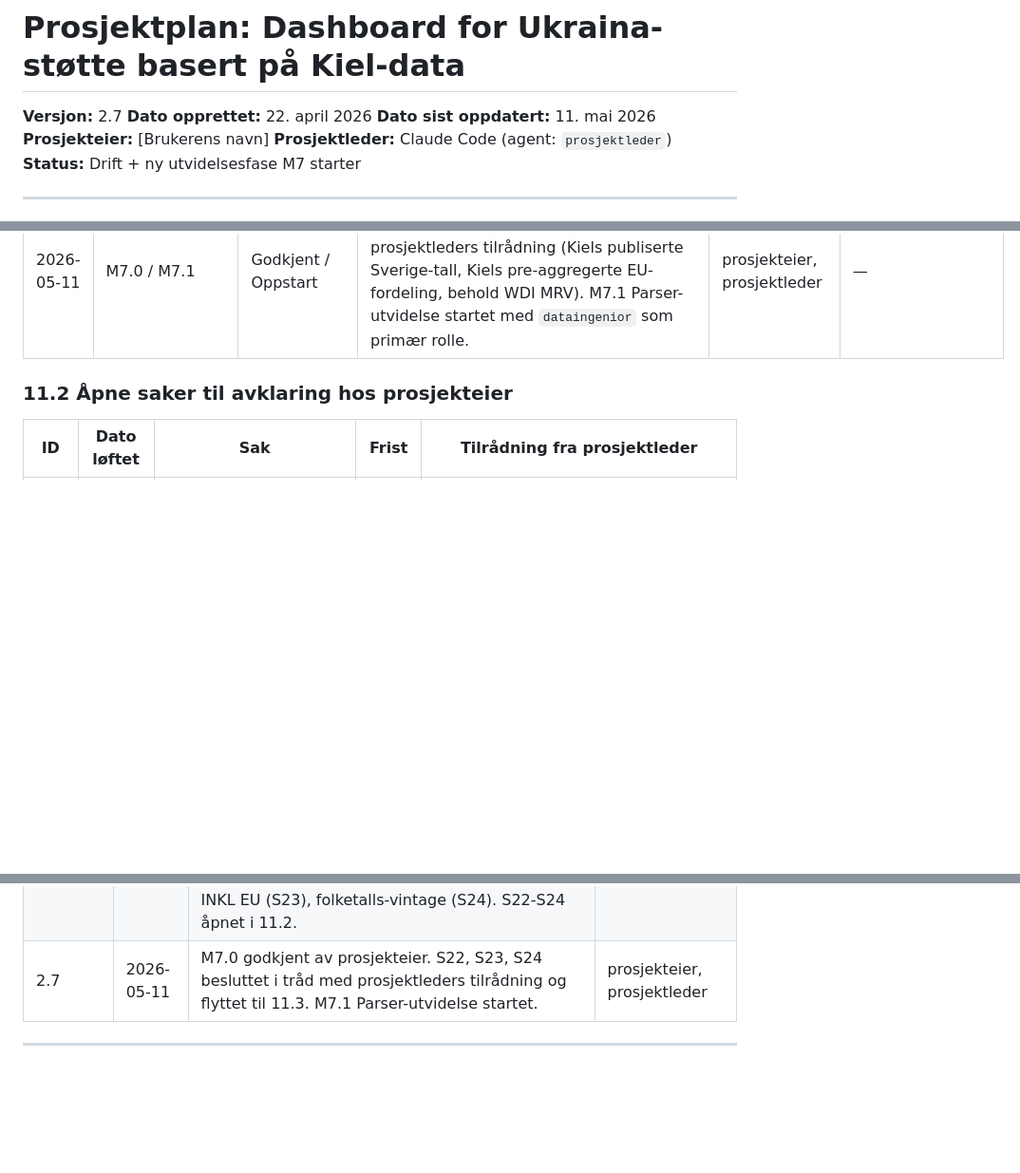
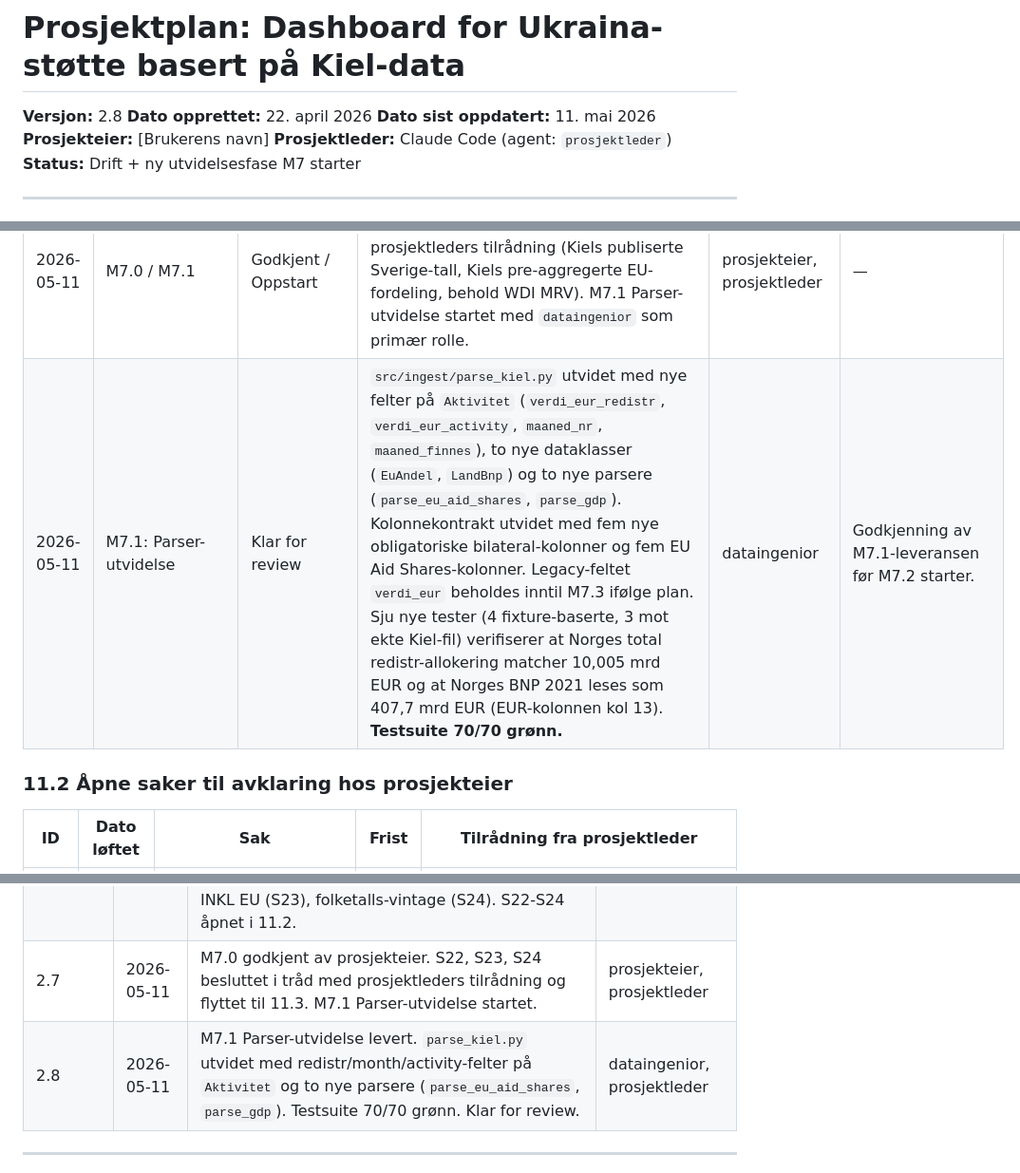
Before and after one commit to marhip97/ukrainastotte, a Markdown page: prosjektplan.md, 3 parts joined by grey strips. Shown at 95% size. GitHub-like rendering; blank space fills up the shorter version.

Commit message:
docs: oppdater status- og fremdriftsprotokoll (M7.1 levert) 2026-05-11
M7.1 Parser-utvidelse klar for review.
Versjon 2.8.

```diff
--- a/prosjektplan.md
+++ b/prosjektplan.md
@@ -1,6 +1,6 @@
 # Prosjektplan: Dashboard for Ukraina-støtte basert på Kiel-data
 
-**Versjon:** 2.7
+**Versjon:** 2.8
 **Dato opprettet:** 22. april 2026
 **Dato sist oppdatert:** 11. mai 2026
 **Prosjekteier:** [Brukerens navn]
@@ -334,6 +334,7 @@ Denne protokollen oppdateres av prosjektleder-agenten gjennom hele prosjektet. H
 | 2026-05-11 | M7: Metodisk migrering | Oppstart | Prosjekteier godkjente planutkastet `docs/planer/M7 plan.md` og bekreftet at M7.0 (migrerings-QA) starter umiddelbart uten ytterligere avklaringer. Foreslått rekkefølge S21 → S20 → S19 godkjent. Excelen brukes ikke som datakilde i repoet; alle metode-konstanter (BNP 2021, EU-fordelingsnøkkel) leses direkte fra Kiels XLSX. `docs/qa/m7-fasitverdier.md` er ekstrahert fra FINs excel og brukes som gylne tall for QA. Arbeidsbranch: `claude/migrate-excel-to-dashboard-t8LoD` (plattform-pålagt). | prosjektleder | S19, S20, S21 åpnet. |
 | 2026-05-11 | M7.0: Migrerings-QA | Klar for review | Engangs-skript `scripts/m7_migrering_avvik.py` reimplementerer excel-metoden mot Kiel Release 28 og produserer `docs/qa/m7-migrering-avvik.md`. **Norge matcher fasit 100 %** på alle mål (allokering 10,005 mrd, forpliktelse 24,724 mrd, BNP-andel 2,4542 %, enkeltår 2025 4,677 mrd og 2026 1,089 mrd). Storbritannia, USA, Tyskland EKSKL EU, Frankrike EKSKL EU og Danmark EKSKL EU matcher også fasit innen 0,1 %. **Tre punkter krever avklaring før M7.2 godkjennes:** (a) Sverige EKSKL EU avviker 12,8 % (Kiel-tall 10,320 mrd vs. fasit 9,149 mrd - sannsynligvis at FINs excel ekskluderer en spesifikk svensk aktivitetsgruppe), (b) EU-fordeling INKL EU har 1-3 % avvik for store EU-land fordi M7.2 må bruke Kiels pre-aggregerte `Share of EU Allocated/Committed aid` istedenfor andel × total, (c) per innbygger avviker 0,5-2 % pga. WDI-vintage. Detaljer i rapporten. **Metoden er klar for implementering i M7.1-M7.2** med disse forbeholdene. | qa, prosjektleder | M7.0-rapport til prosjekteier for godkjenning. Tre spørsmål åpnet (Sverige-avvik, EU-fordelingsmetode, folketalls-vintage). |
 | 2026-05-11 | M7.0 / M7.1 | Godkjent / Oppstart | Prosjekteier godkjente M7.0-rapporten og besluttet S22, S23, S24 i tråd med prosjektleders tilrådning (Kiels publiserte Sverige-tall, Kiels pre-aggregerte EU-fordeling, behold WDI MRV). M7.1 Parser-utvidelse startet med `dataingenior` som primær rolle. | prosjekteier, prosjektleder | — |
+| 2026-05-11 | M7.1: Parser-utvidelse | Klar for review | `src/ingest/parse_kiel.py` utvidet med nye felter på `Aktivitet` (`verdi_eur_redistr`, `verdi_eur_activity`, `maaned_nr`, `maaned_finnes`), to nye dataklasser (`EuAndel`, `LandBnp`) og to nye parsere (`parse_eu_aid_shares`, `parse_gdp`). Kolonnekontrakt utvidet med fem nye obligatoriske bilateral-kolonner og fem EU Aid Shares-kolonner. Legacy-feltet `verdi_eur` beholdes inntil M7.3 ifølge plan. Sju nye tester (4 fixture-baserte, 3 mot ekte Kiel-fil) verifiserer at Norges total redistr-allokering matcher 10,005 mrd EUR og at Norges BNP 2021 leses som 407,7 mrd EUR (EUR-kolonnen kol 13). **Testsuite 70/70 grønn.** | dataingenior | Godkjenning av M7.1-leveransen før M7.2 starter. |
 
 ### 11.2 Åpne saker til avklaring hos prosjekteier
 
@@ -396,6 +397,7 @@ Denne protokollen oppdateres av prosjektleder-agenten gjennom hele prosjektet. H
 | 2.5 | 2026-05-11 | M7 Metodisk migrering åpnet som ny milepæl. Lagt til i seksjon 5. Plan i `docs/planer/M7 plan.md` godkjent av prosjekteier. S19-S21 åpnet i 11.2. M7.0 (migrerings-QA) starter umiddelbart. Status oppdatert til "Drift + ny utvidelsesfase M7 starter". | prosjektleder |
 | 2.6 | 2026-05-11 | M7.0 Migrerings-QA fullført samme dag. Rapport `docs/qa/m7-migrering-avvik.md` produsert. Norge matcher fasit 100 %, men tre metodiske avvik identifisert som krever avklaring før M7.2: Sverige EKSKL EU (S22), EU-fordelingsmetode INKL EU (S23), folketalls-vintage (S24). S22-S24 åpnet i 11.2. | qa, prosjektleder |
 | 2.7 | 2026-05-11 | M7.0 godkjent av prosjekteier. S22, S23, S24 besluttet i tråd med prosjektleders tilrådning og flyttet til 11.3. M7.1 Parser-utvidelse startet. | prosjekteier, prosjektleder |
+| 2.8 | 2026-05-11 | M7.1 Parser-utvidelse levert. `parse_kiel.py` utvidet med redistr/month/activity-felter på `Aktivitet` og to nye parsere (`parse_eu_aid_shares`, `parse_gdp`). Testsuite 70/70 grønn. Klar for review. | dataingenior, prosjektleder |
 
 ---
 
```
